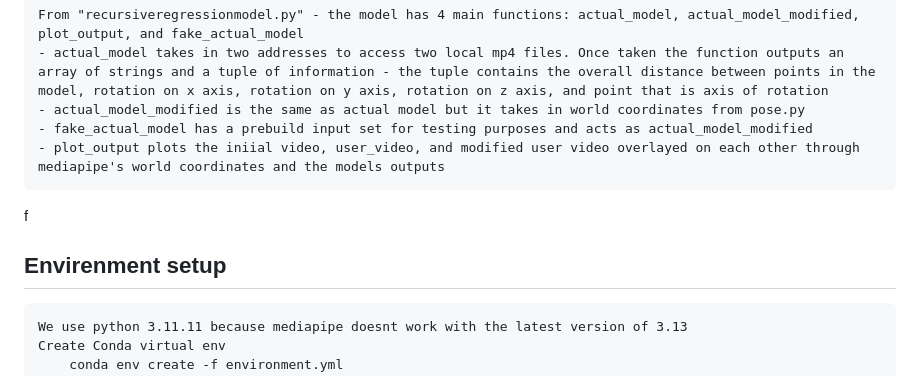
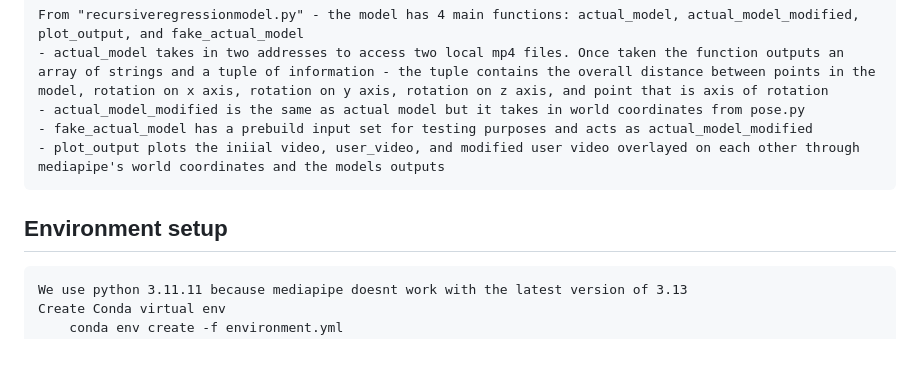
Before and after one commit to ajchen32/FormCorrect, a Markdown page: README.md, the part around the change printed below. Rendered like a GitHub page; blank space fills up the shorter version.

```diff
--- a/README.md
+++ b/README.md
@@ -44,8 +44,8 @@ Aaron Chen: Coordinate and data analysis
     - actual_model_modified is the same as actual model but it takes in world coordinates from pose.py
     - fake_actual_model has a prebuild input set for testing purposes and acts as actual_model_modified
     - plot_output plots the iniial video, user_video, and modified user video overlayed on each other through mediapipe's world coordinates and the models outputs
-f
-## Envirenment setup
+
+## Environment setup
     We use python 3.11.11 because mediapipe doesnt work with the latest version of 3.13
     Create Conda virtual env
         conda env create -f environment.yml
```
Also changed, not shown: other parts of README.md (+1 -1 lines).
